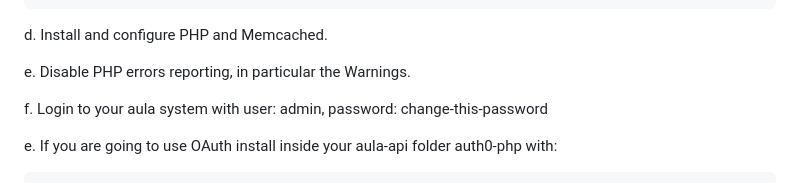
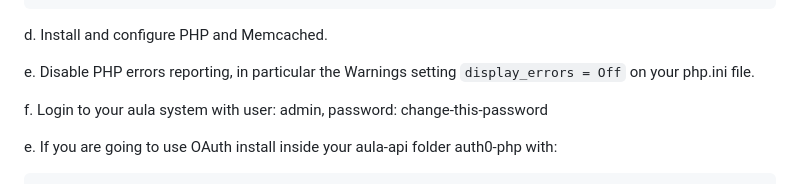
Before and after one commit to aula-app/aula-backend, a Markdown page: README.md, the part around the change. Rendered like a GitHub page.

```diff
--- a/README.md
+++ b/README.md
@@ -81,7 +81,7 @@
 
    d. Install and configure PHP and Memcached.
 
-   e. Disable PHP errors reporting, in particular the Warnings.
+   e. Disable PHP errors reporting, in particular the Warnings setting `display_errors = Off` on your php.ini file.
 
    f. Login to your aula system with  user: admin, password: change-this-password
 
```
